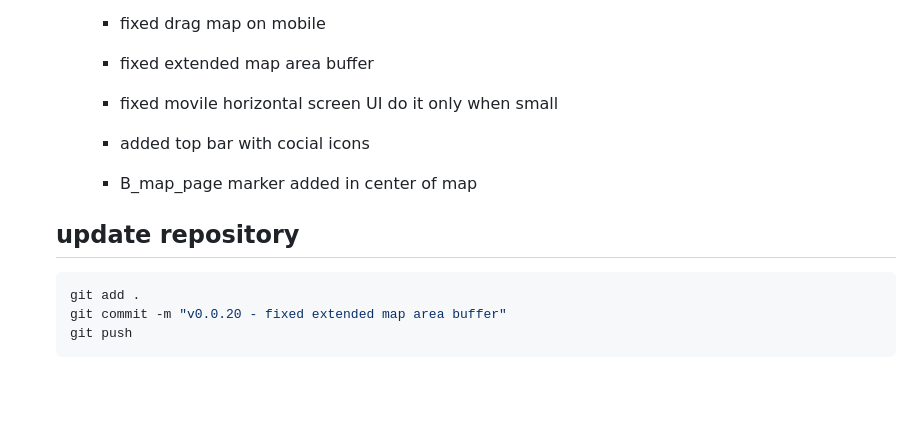
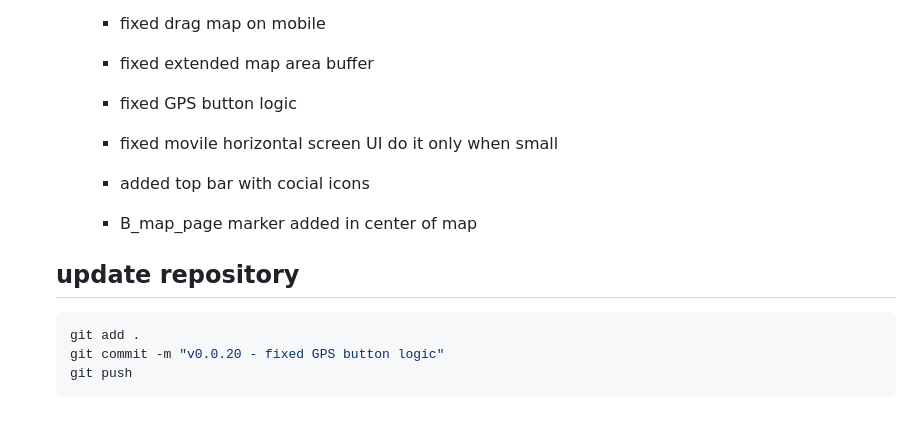
Before and after one commit to israice/CrazyWalk-Game, a Markdown page: README.md, the part around the change. Rendered like a GitHub page; folded sections open; blank space fills up the shorter version.

Commit message:
v0.0.20 - fixed GPS button logic

````diff
--- a/README.md
+++ b/README.md
@@ -255,6 +255,7 @@
   - [x] v0.0.20 - rotate screen to horizontal when small screen
     - fixed drag map on mobile
     - fixed extended map area buffer
+    - fixed GPS button logic
 
     - fixed movile horizontal screen UI do it only when small
     - added top bar with cocial icons
@@ -265,7 +266,7 @@
 
   ```Bash
   git add .
-  git commit -m "v0.0.20 - fixed extended map area buffer"
+  git commit -m "v0.0.20 - fixed GPS button logic"
   git push
   ```
 
````
